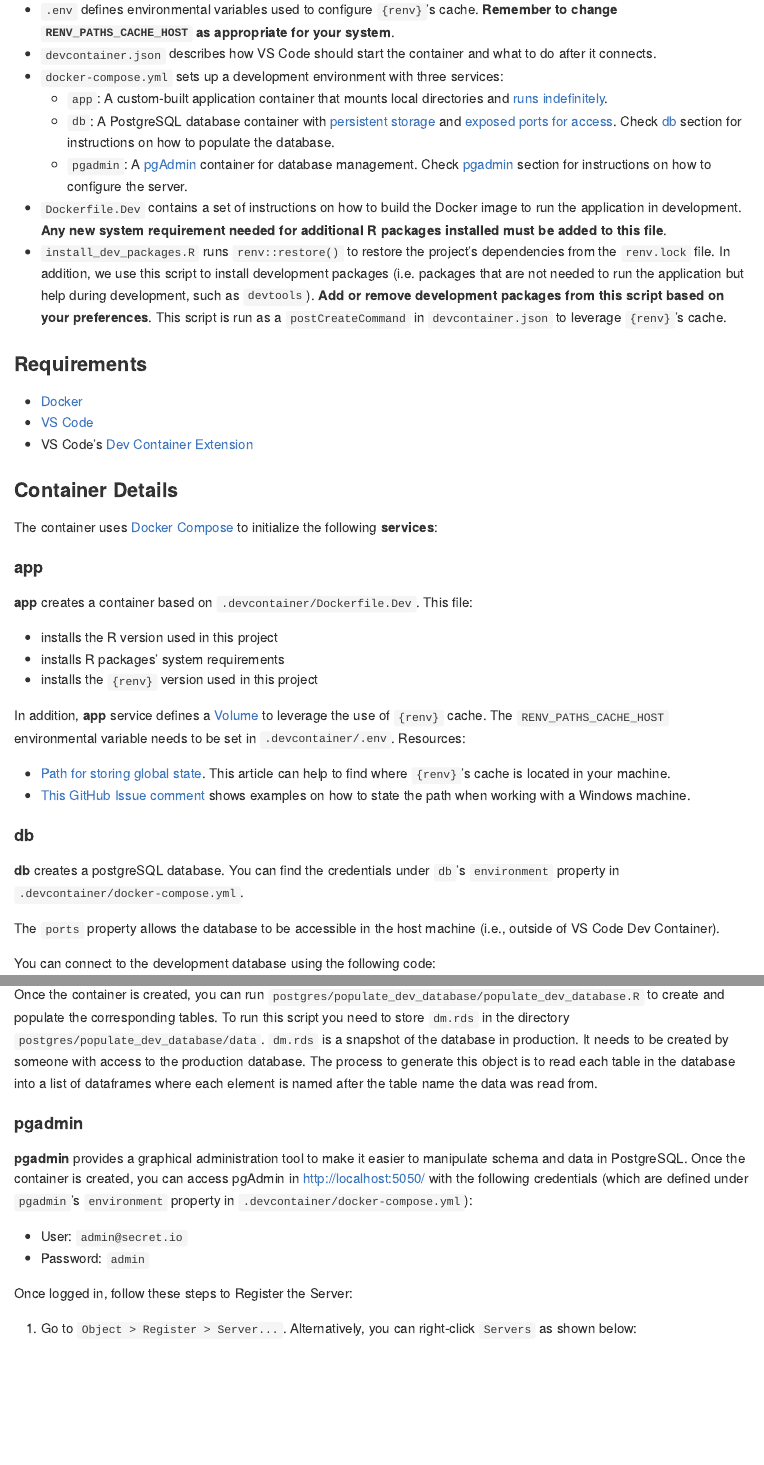
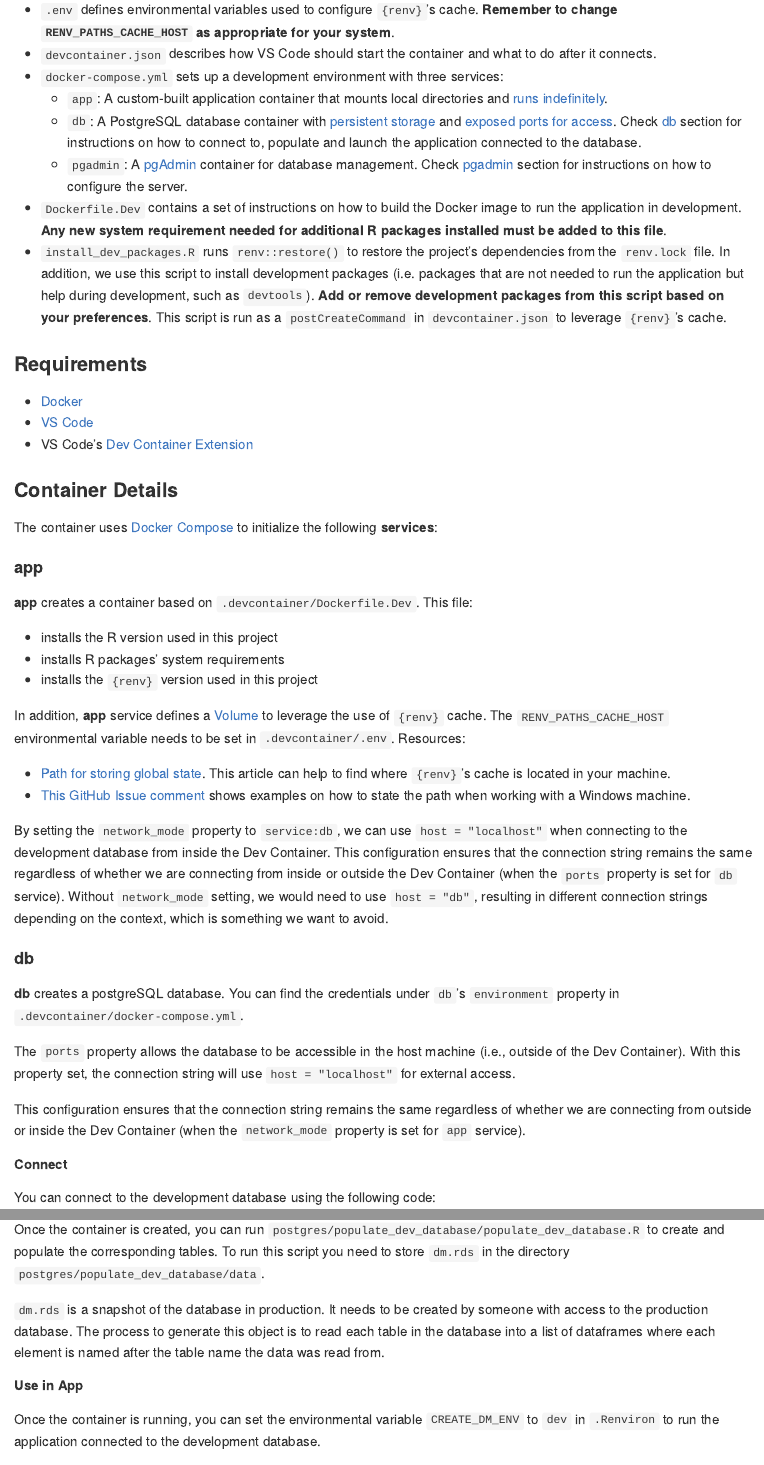
Before and after one commit to COHHIO/ryha, an R Markdown document (README.Rmd): the page in a window 1100 px wide, from 2170 px down, and a second part further down, joined at a grey line. The pictures show the output file README.md that the author committed with the source, drawn offline in the style of GitHub.

Commit message:
Update dev environment section in README

````diff
--- a/README.Rmd
+++ b/README.Rmd
@@ -96,7 +96,7 @@ The following architecture diagram shows how the app can be used for both upload
 - `devcontainer.json` describes how VS Code should start the container and what to do after it connects.
 - `docker-compose.yml` sets up a development environment with three services:
   - `app`: A custom-built application container that mounts local directories and [runs indefinitely](https://kodekloud.com/blog/keep-docker-container-running/).
-  - `db`: A PostgreSQL database container with [persistent storage](https://medium.com/codex/how-to-persist-and-backup-data-of-a-postgresql-docker-container-9fe269ff4334) and [exposed ports for access](https://stackoverflow.com/questions/52567272/docker-compose-postgres-expose-port). Check [db](#db) section for instructions on how to populate the database.
+  - `db`: A PostgreSQL database container with [persistent storage](https://medium.com/codex/how-to-persist-and-backup-data-of-a-postgresql-docker-container-9fe269ff4334) and [exposed ports for access](https://stackoverflow.com/questions/52567272/docker-compose-postgres-expose-port). Check [db](#db) section for instructions on how to connect to, populate and launch the application connected to the database.
   - `pgadmin`: A [pgAdmin](https://www.pgadmin.org/) container for database management. Check [pgadmin](#pgadmin) section for instructions on how to configure the server.
 - `Dockerfile.Dev` contains a set of instructions on how to build the Docker image to run the application in development. **Any new system requirement needed for additional R packages installed must be added to this file**.
 - `install_dev_packages.R` runs `renv::restore()` to restore the project's dependencies from the `renv.lock` file. In addition, we use this script to install development packages (i.e. packages that are not needed to run the application but help during development, such as `devtools`). **Add or remove development packages from this script based on your preferences**. This script is run as a `postCreateCommand` in `devcontainer.json` to leverage `{renv}`'s cache.
@@ -124,11 +124,17 @@ In addition, **app** service defines a [Volume](https://docs.docker.com/storage/
 - [Path for storing global state](https://rstudio.github.io/renv/reference/paths.html). This article can help to find where `{renv}`'s cache is located in your machine.
 - [This GitHub Issue comment](https://github.com/docker/for-win/issues/2151#issuecomment-662343075) shows examples on how to state the path when working with a Windows machine.
 
+By setting the `network_mode` property to `service:db`, we can use `host = "localhost"` when connecting to the development database from inside the Dev Container. This configuration ensures that the connection string remains the same regardless of whether we are connecting from inside or outside the Dev Container (when the `ports` property is set for `db` service). Without `network_mode` setting, we would need to use `host = "db"`, resulting in different connection strings depending on the context, which is something we want to avoid.
+
 #### db
 
 **db** creates a postgreSQL database. You can find the credentials under `db`'s `environment` property in `.devcontainer/docker-compose.yml`.
 
-The `ports` property allows the database to be accessible in the host machine (i.e., outside of VS Code Dev Container).
+The `ports` property allows the database to be accessible in the host machine (i.e., outside of the Dev Container). With this property set, the connection string will use `host = "localhost"` for external access.
+
+This configuration ensures that the connection string remains the same regardless of whether we are connecting from outside or inside the Dev Container (when the `network_mode` property is set for `app` service).
+
+##### Connect
 
 You can connect to the development database using the following code:
 
@@ -144,4 +150,3 @@ con <- DBI::dbConnect(
 )
 ```
 
-Once the container is created, you can run `postgres/populate_dev_database/populate_dev_database.R` to create and populate the corresponding tables. To run this script you need to store `dm.rds` in the directory `postgres/populate_dev_database/data`. `dm.rds` is a snapshot of the database in production. It needs to be created by someone with access to the production database. The process to generate this object is to read each table in the database into a list of dataframes where each element is named after the table name the data was read from.
@@ -148,3 +155,10 @@ Once the container is created, you can run `postgres/populate_dev_database/popul
+Once the container is created, you can run `postgres/populate_dev_database/populate_dev_database.R` to create and populate the corresponding tables. To run this script you need to store `dm.rds` in the directory `postgres/populate_dev_database/data`.
+
+`dm.rds` is a snapshot of the database in production. It needs to be created by someone with access to the production database. The process to generate this object is to read each table in the database into a list of dataframes where each element is named after the table name the data was read from.
+
+##### Use in App
+
+Once the container is running, you can set the environmental variable `CREATE_DM_ENV` to `dev` in `.Renviron` to run the application connected to the development database.
 
 #### pgadmin
 
````
Also changed, not shown: README.md, README.Rmd (2 more changed lines).
